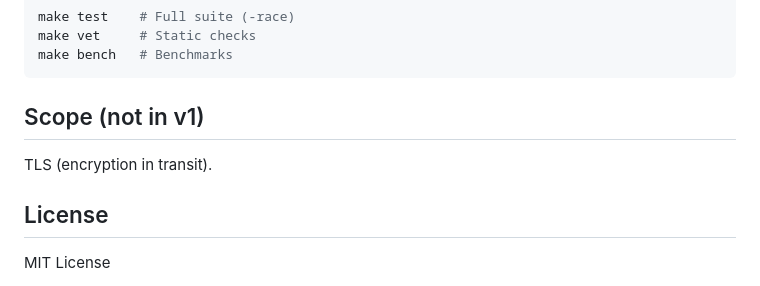
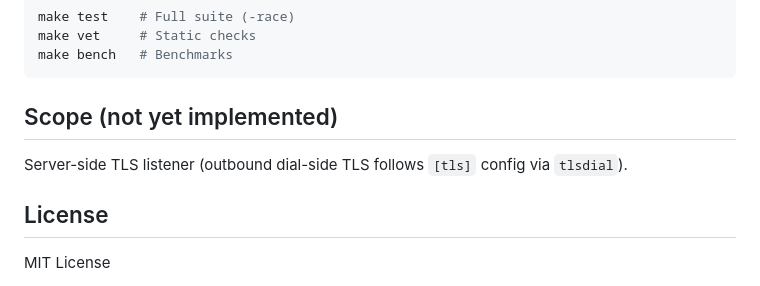
Before and after one commit to kennethfan/gedis, a Markdown page: README.md, the part around the change. GitHub-like rendering.

Commit message:
docs: 同步TLS现状措辞

````diff
--- a/README.md
+++ b/README.md
@@ -117,9 +117,9 @@ make vet     # Static checks
 make bench   # Benchmarks
 ```
 
-## Scope (not in v1)
+## Scope (not yet implemented)
 
-TLS (encryption in transit).
+Server-side TLS listener (outbound dial-side TLS follows `[tls]` config via `tlsdial`).
 
 ## License
 
````
Also changed, not shown: CONTEXT.md (+1 -1 lines).
